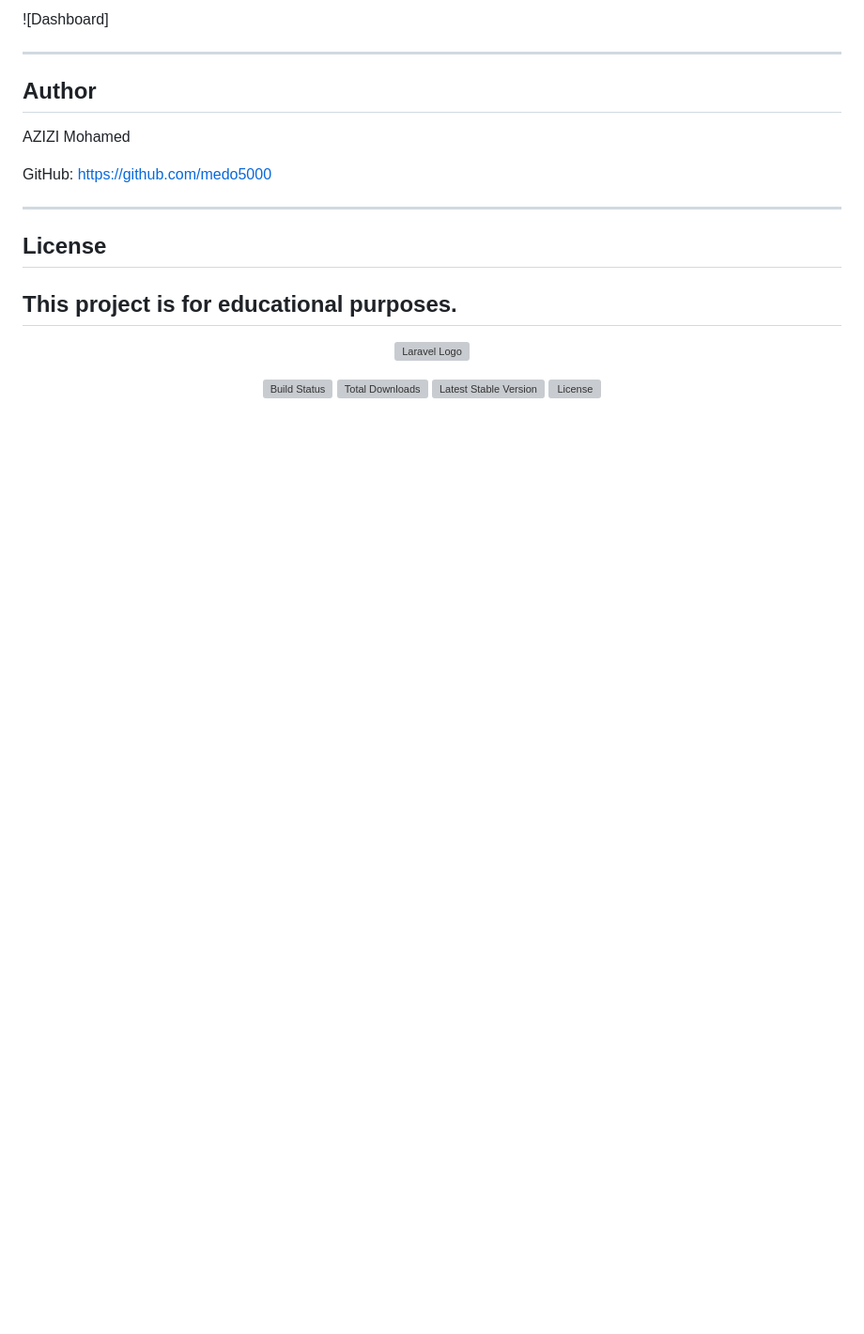
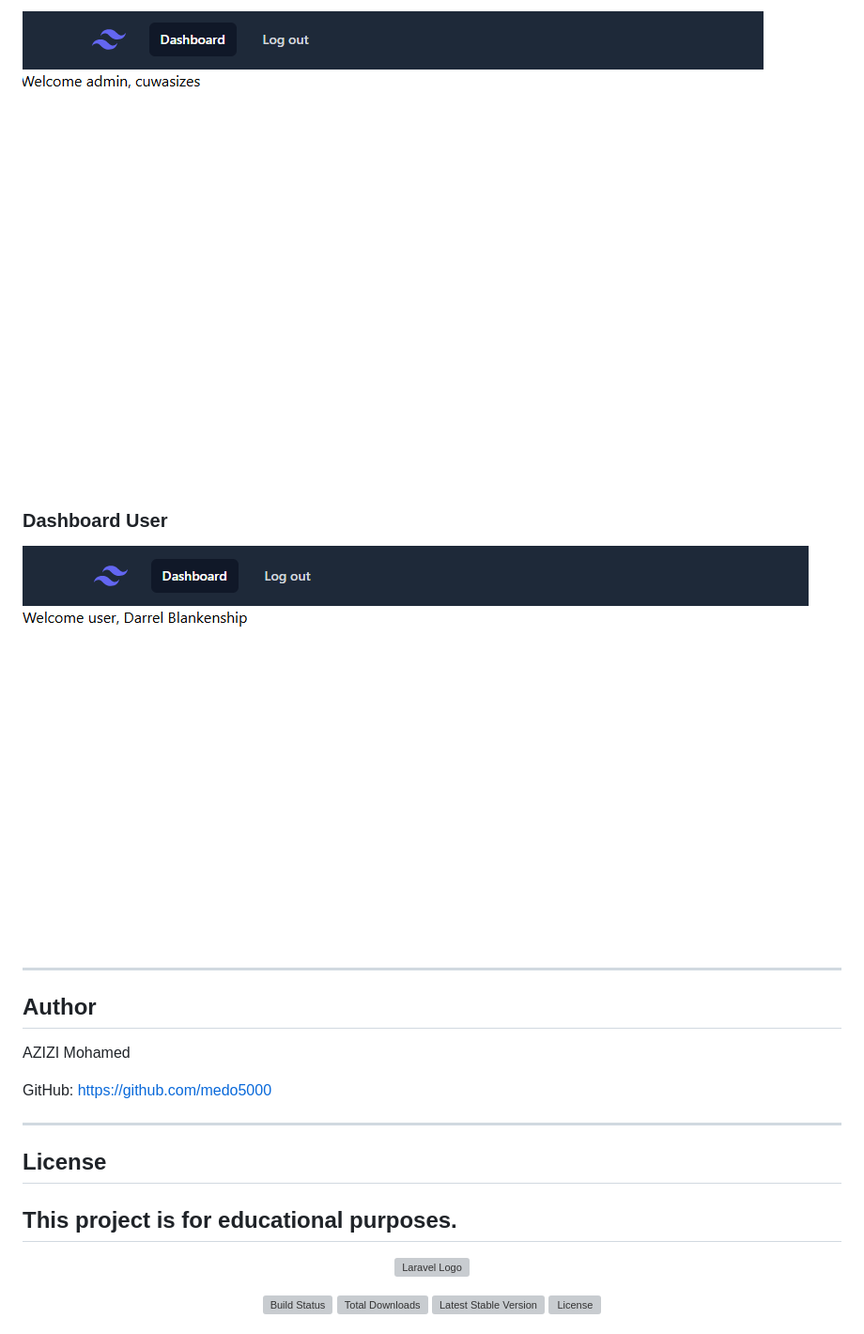
Before and after one commit to medoaz5000/Authentication--laravel-react-js, a Markdown page: README.md, the part around one of its changes. Shown at 94% size. Drawn GitHub-style; blank space fills up the shorter version; grey boxes are pictures that could not be loaded.

```diff
--- a/README.md
+++ b/README.md
@@ -184,5 +184,9 @@ auth/
 
-![Dashboard]
+![Dashboard](images/Dashboard_Admin.png)
+
+### Dashboard User
+
+![Dashboard](images/Dashboard_User.png)
 
 ---
 
```
Also changed, not shown: other parts of README.md (+3 -3 lines).
